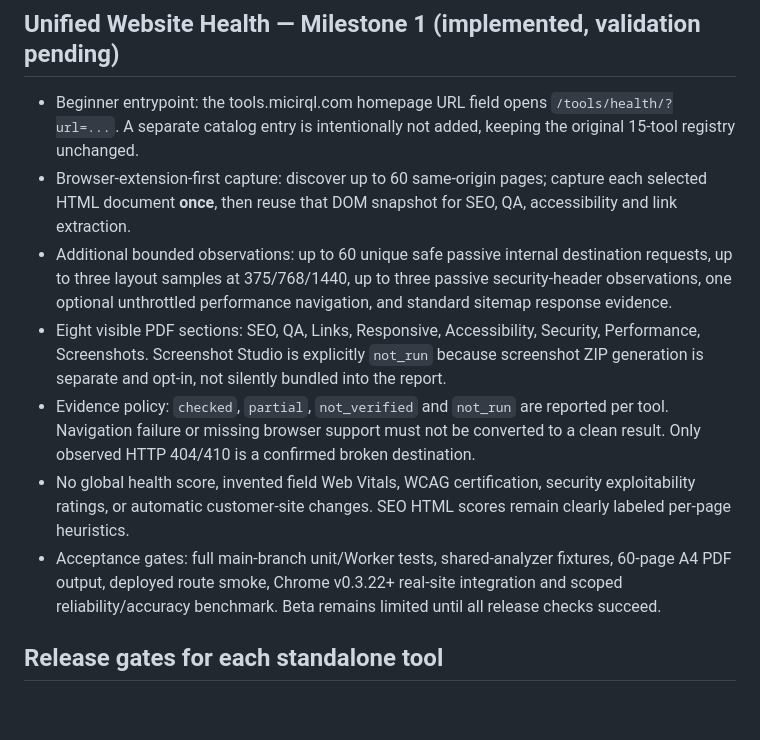
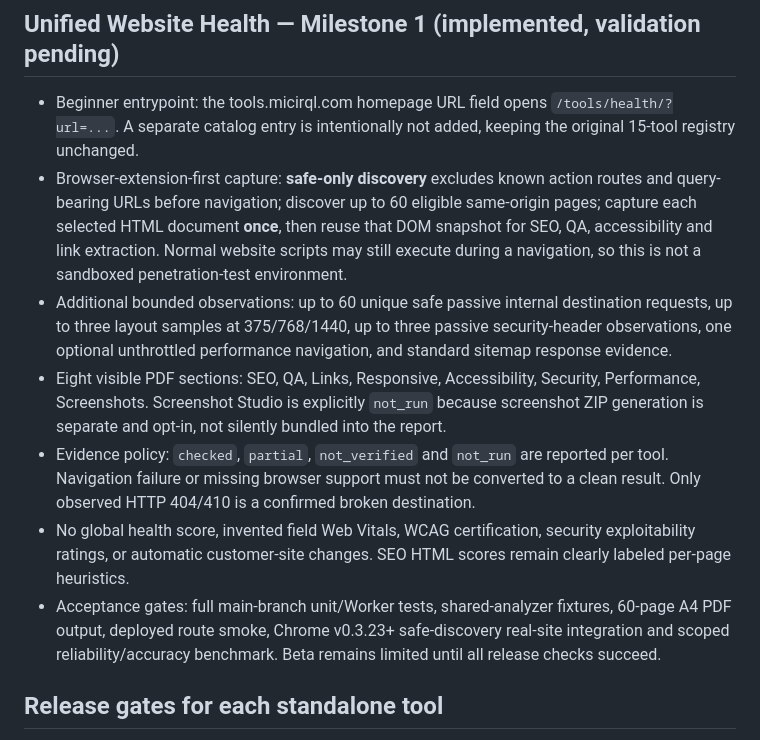
Before and after one commit to mkraja826/Export-micirql, a Markdown page: docs/ESSENTIAL_8_TOOLS_ROADMAP.md, the part around the change. Rendered like a GitHub page; blank space fills up the shorter version.

Commit message:
docs(health): explain safe-only discovery and browser navigation caveats

```diff
--- a/docs/ESSENTIAL_8_TOOLS_ROADMAP.md
+++ b/docs/ESSENTIAL_8_TOOLS_ROADMAP.md
@@ -33,12 +33,12 @@ One website URL → bounded, user-approved website inspection → explicit cover
 ## Unified Website Health — Milestone 1 (implemented, validation pending)
 
 - Beginner entrypoint: the tools.micirql.com homepage URL field opens `/tools/health/?url=...`. A separate catalog entry is intentionally not added, keeping the original 15-tool registry unchanged.
-- Browser-extension-first capture: discover up to 60 same-origin pages; capture each selected HTML document **once**, then reuse that DOM snapshot for SEO, QA, accessibility and link extraction.
+- Browser-extension-first capture: **safe-only discovery** excludes known action routes and query-bearing URLs before navigation; discover up to 60 eligible same-origin pages; capture each selected HTML document **once**, then reuse that DOM snapshot for SEO, QA, accessibility and link extraction. Normal website scripts may still execute during a navigation, so this is not a sandboxed penetration-test environment.
 - Additional bounded observations: up to 60 unique safe passive internal destination requests, up to three layout samples at 375/768/1440, up to three passive security-header observations, one optional unthrottled performance navigation, and standard sitemap response evidence.
 - Eight visible PDF sections: SEO, QA, Links, Responsive, Accessibility, Security, Performance, Screenshots. Screenshot Studio is explicitly `not_run` because screenshot ZIP generation is separate and opt-in, not silently bundled into the report.
 - Evidence policy: `checked`, `partial`, `not_verified` and `not_run` are reported per tool. Navigation failure or missing browser support must not be converted to a clean result. Only observed HTTP 404/410 is a confirmed broken destination.
 - No global health score, invented field Web Vitals, WCAG certification, security exploitability ratings, or automatic customer-site changes. SEO HTML scores remain clearly labeled per-page heuristics.
-- Acceptance gates: full main-branch unit/Worker tests, shared-analyzer fixtures, 60-page A4 PDF output, deployed route smoke, Chrome v0.3.22+ real-site integration and scoped reliability/accuracy benchmark. Beta remains limited until all release checks succeed.
+- Acceptance gates: full main-branch unit/Worker tests, shared-analyzer fixtures, 60-page A4 PDF output, deployed route smoke, Chrome v0.3.23+ safe-discovery real-site integration and scoped reliability/accuracy benchmark. Beta remains limited until all release checks succeed.
 
 ## Release gates for each standalone tool
 
```
